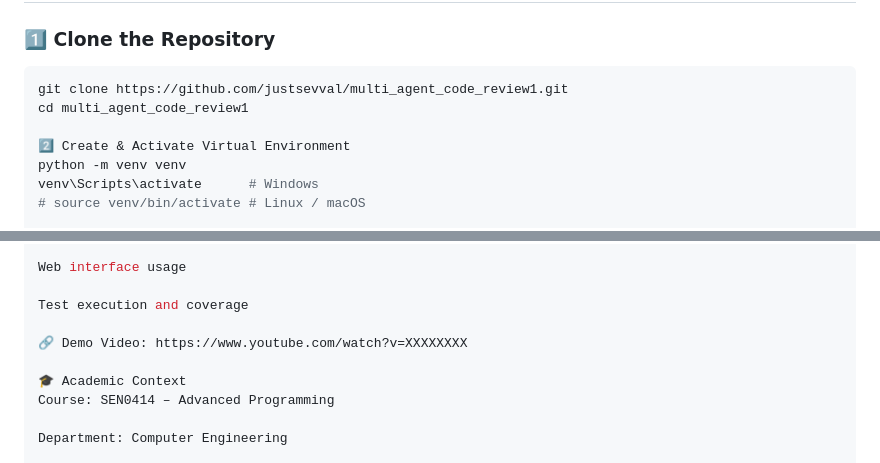
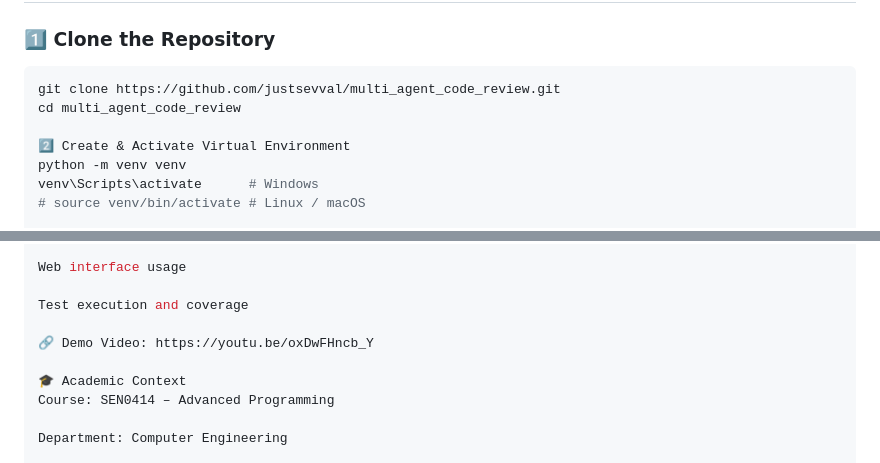
Before and after one commit to justsevval/multi_agent_code_review, a Markdown page: README.md, 2 parts joined by grey strips. GitHub-like rendering.

Commit message:
Final README update

````diff
--- a/README.md
+++ b/README.md
@@ -84,8 +84,8 @@ multi_agent_code_review1/
 ### 1️⃣ Clone the Repository
 
 ```bash
-git clone https://github.com/justsevval/multi_agent_code_review1.git
-cd multi_agent_code_review1
+git clone https://github.com/justsevval/multi_agent_code_review.git
+cd multi_agent_code_review
 
 2️⃣ Create & Activate Virtual Environment
 python -m venv venv
@@ -149,7 +149,7 @@ Web interface usage
 
 Test execution and coverage
 
-🔗 Demo Video: https://www.youtube.com/watch?v=XXXXXXXX
+🔗 Demo Video: https://youtu.be/oxDwFHncb_Y
 
 🎓 Academic Context
 Course: SEN0414 – Advanced Programming
````
